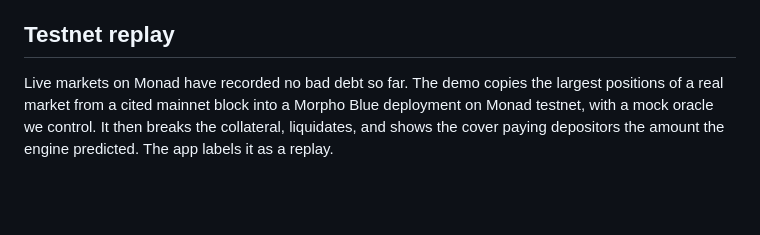
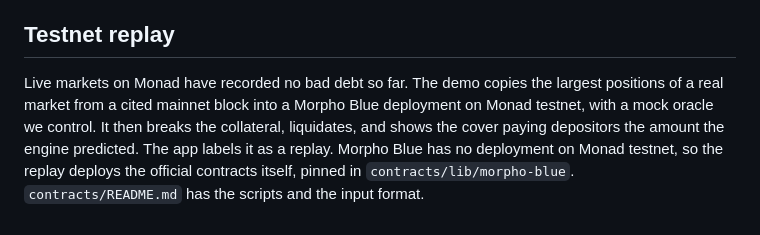
Before and after one commit to resistingdestiny/spillway, a Markdown page: docs/LENDING.md, the part around the change. Rendered like a GitHub page; blank space fills up the shorter version.

Commit message:
docs: the testnet replay deploys its own Morpho Blue
Co-Authored-By: Claude Opus 5.5 <noreply@anthropic.com>

```diff
--- a/docs/LENDING.md
+++ b/docs/LENDING.md
@@ -49,4 +49,4 @@ A policy covers one holder's supply in one whitelisted Morpho market.
 
 ## Testnet replay
 
-Live markets on Monad have recorded no bad debt so far. The demo copies the largest positions of a real market from a cited mainnet block into a Morpho Blue deployment on Monad testnet, with a mock oracle we control. It then breaks the collateral, liquidates, and shows the cover paying depositors the amount the engine predicted. The app labels it as a replay.
+Live markets on Monad have recorded no bad debt so far. The demo copies the largest positions of a real market from a cited mainnet block into a Morpho Blue deployment on Monad testnet, with a mock oracle we control. It then breaks the collateral, liquidates, and shows the cover paying depositors the amount the engine predicted. The app labels it as a replay. Morpho Blue has no deployment on Monad testnet, so the replay deploys the official contracts itself, pinned in `contracts/lib/morpho-blue`. `contracts/README.md` has the scripts and the input format.
```
